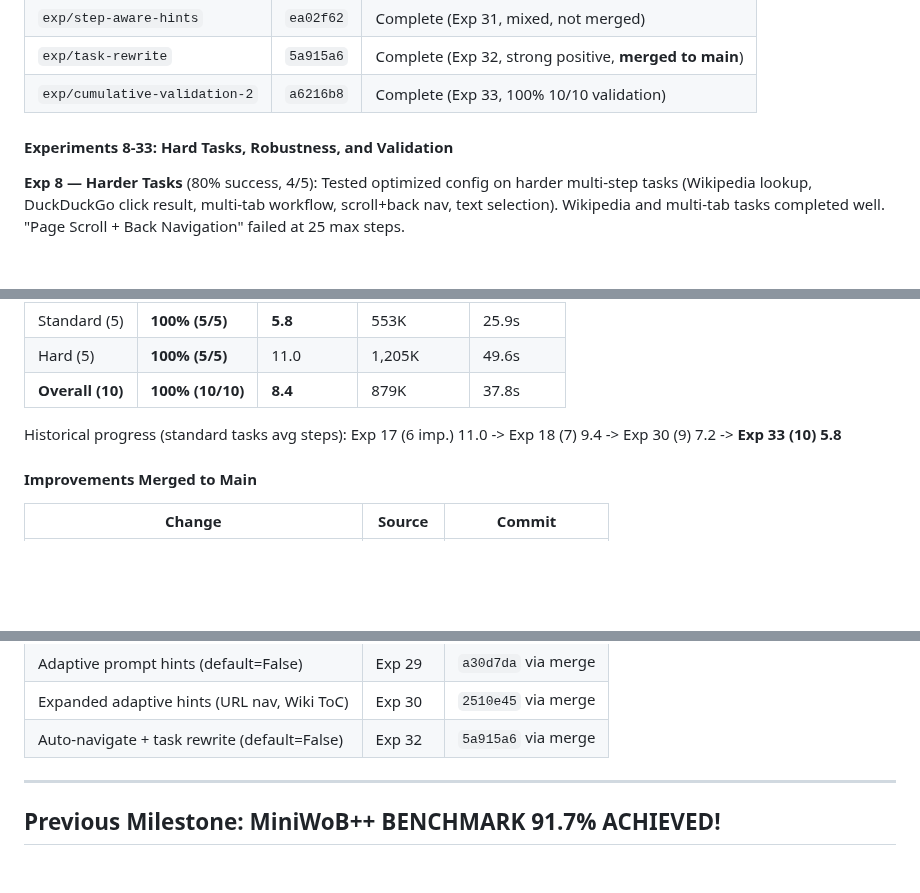
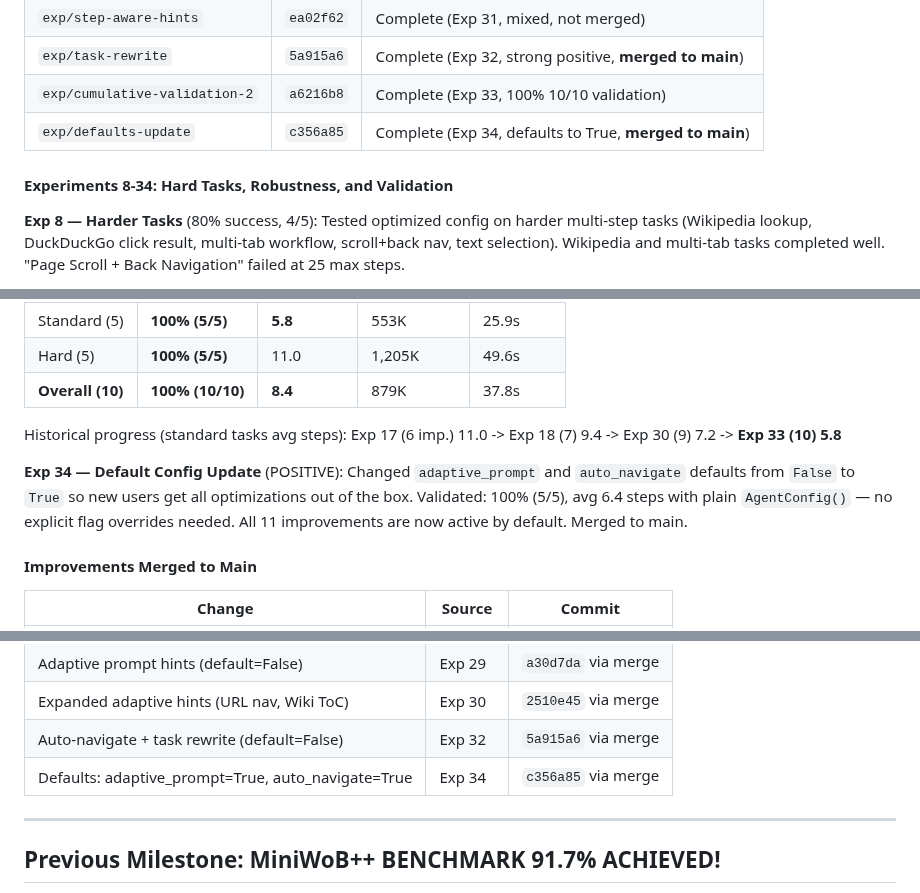
Before and after one commit to ygygbit/rpa-ui-agent, a Markdown page: rpa/HANDOFF.md, 3 parts joined by grey strips. Rendered like a GitHub page; blank space fills up the shorter version.

Commit message:
Update HANDOFF.md with Exp 34 (defaults update, merged)
11th improvement merged. All optimizations now active by default.

Co-Authored-By: Claude <noreply@anthropic.com>

```diff
--- a/rpa/HANDOFF.md
+++ b/rpa/HANDOFF.md
@@ -488,8 +488,9 @@ Ran 7 systematic A/B experiments to test UI-TARS-inspired improvements against b
 | `exp/step-aware-hints` | `ea02f62` | Complete (Exp 31, mixed, not merged) |
 | `exp/task-rewrite` | `5a915a6` | Complete (Exp 32, strong positive, **merged to main**) |
 | `exp/cumulative-validation-2` | `a6216b8` | Complete (Exp 33, 100% 10/10 validation) |
+| `exp/defaults-update` | `c356a85` | Complete (Exp 34, defaults to True, **merged to main**) |
 
-#### Experiments 8-33: Hard Tasks, Robustness, and Validation
+#### Experiments 8-34: Hard Tasks, Robustness, and Validation
 
 **Exp 8 — Harder Tasks** (80% success, 4/5): Tested optimized config on harder multi-step tasks (Wikipedia lookup, DuckDuckGo click result, multi-tab workflow, scroll+back nav, text selection). Wikipedia and multi-tab tasks completed well. "Page Scroll + Back Navigation" failed at 25 max steps.
 
@@ -641,6 +642,8 @@ Per-task step delta with adaptive prompt:
 
 Historical progress (standard tasks avg steps): Exp 17 (6 imp.) 11.0 -> Exp 18 (7) 9.4 -> Exp 30 (9) 7.2 -> **Exp 33 (10) 5.8**
 
+**Exp 34 — Default Config Update** (POSITIVE): Changed `adaptive_prompt` and `auto_navigate` defaults from `False` to `True` so new users get all optimizations out of the box. Validated: 100% (5/5), avg 6.4 steps with plain `AgentConfig()` — no explicit flag overrides needed. All 11 improvements are now active by default. Merged to main.
+
 #### Improvements Merged to Main
 
 | Change | Source | Commit |
@@ -655,6 +658,7 @@ Historical progress (standard tasks avg steps): Exp 17 (6 imp.) 11.0 -> Exp 18 (
 | Adaptive prompt hints (default=False) | Exp 29 | `a30d7da` via merge |
 | Expanded adaptive hints (URL nav, Wiki ToC) | Exp 30 | `2510e45` via merge |
 | Auto-navigate + task rewrite (default=False) | Exp 32 | `5a915a6` via merge |
+| Defaults: adaptive_prompt=True, auto_navigate=True | Exp 34 | `c356a85` via merge |
 
 ---
 
```
